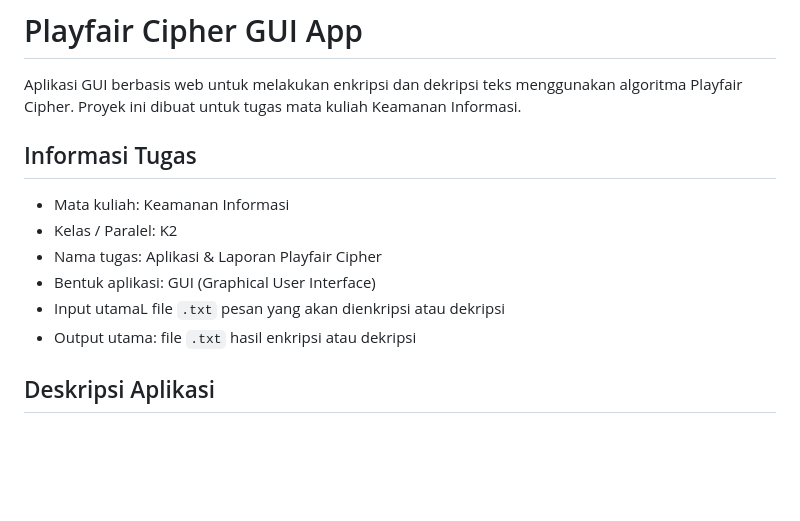
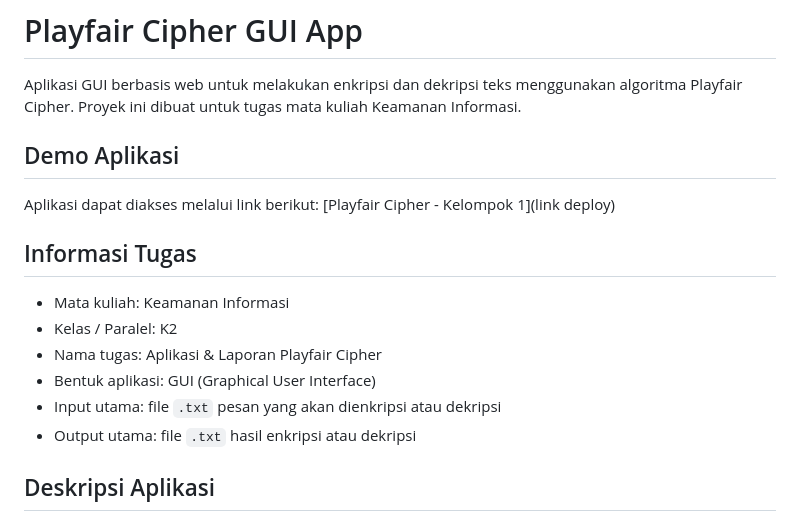
Before and after one commit to m4ulanaash/playfair-chiper, a Markdown page: README.md, the part around the change. Rendered like a GitHub page; blank space fills up the shorter version.

Commit message:
Enhance README with demo link and input description
Added demo section with deployment link and fixed input description formatting.

```diff
--- a/README.md
+++ b/README.md
@@ -1,6 +1,11 @@
 # Playfair Cipher GUI App
 
 Aplikasi GUI berbasis web untuk melakukan enkripsi dan dekripsi teks menggunakan algoritma Playfair Cipher. Proyek ini dibuat untuk tugas mata kuliah Keamanan Informasi.
+
+## Demo Aplikasi
+
+Aplikasi dapat diakses melalui link berikut:
+[Playfair Cipher - Kelompok 1](link deploy)
 
 ## Informasi Tugas
 
@@ -8,7 +13,7 @@ Aplikasi GUI berbasis web untuk melakukan enkripsi dan dekripsi teks menggunakan
 - Kelas / Paralel: K2
 - Nama tugas: Aplikasi & Laporan Playfair Cipher
 - Bentuk aplikasi: GUI (Graphical User Interface)
-- Input utamaL file `.txt` pesan yang akan dienkripsi atau dekripsi
+- Input utama: file `.txt` pesan yang akan dienkripsi atau dekripsi
 - Output utama: file `.txt` hasil enkripsi atau dekripsi
 
 ## Deskripsi Aplikasi
```
